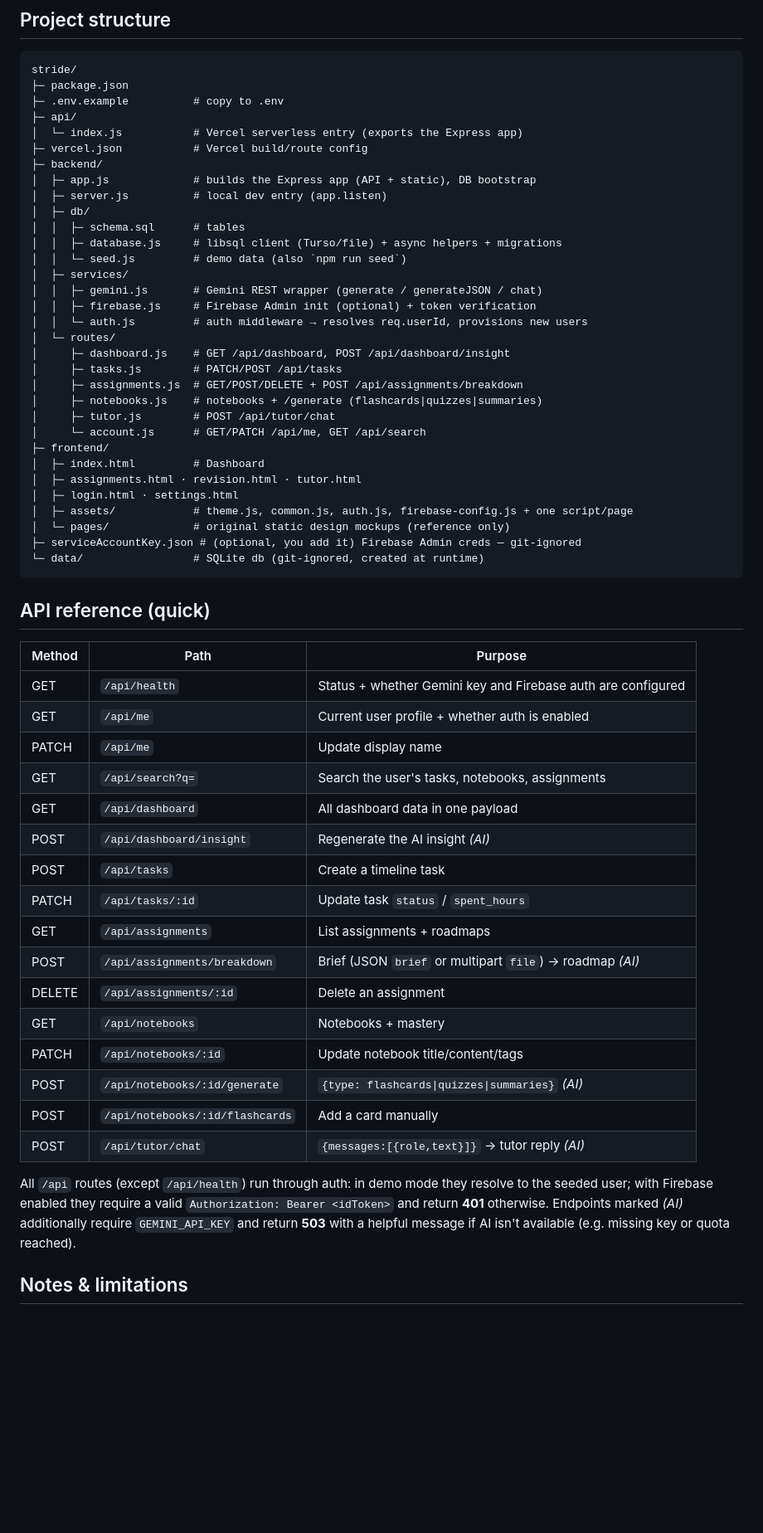
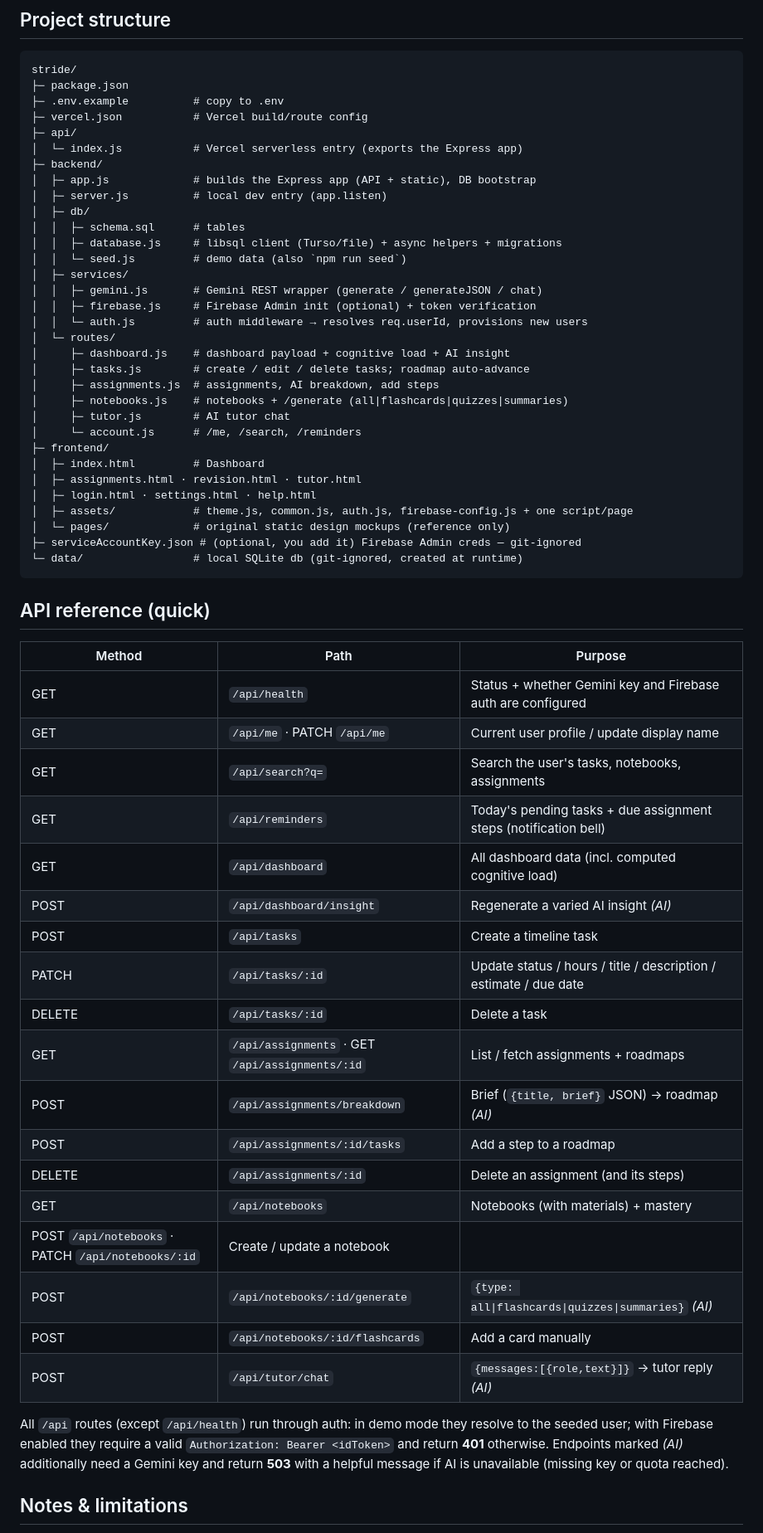
Before and after one commit to kislay9801/stride, a Markdown page: README.md, the part around one of its changes. Shown at 83% size. Drawn GitHub-style; blank space fills up the shorter version.

Commit message:
Update README to reflect current features and API
Co-Authored-By: Claude Opus 4.8 (1M context) <noreply@anthropic.com>

````diff
--- a/README.md
+++ b/README.md
@@ -122,9 +124,9 @@ This wipes and re-seeds the database. (To start fully fresh instead, delete the
 stride/
 ├─ package.json
 ├─ .env.example          # copy to .env
+├─ vercel.json           # Vercel build/route config
 ├─ api/
 │  └─ index.js           # Vercel serverless entry (exports the Express app)
-├─ vercel.json           # Vercel build/route config
 ├─ backend/
 │  ├─ app.js             # builds the Express app (API + static), DB bootstrap
 │  ├─ server.js          # local dev entry (app.listen)
@@ -137,20 +139,20 @@ stride/
 │  │  ├─ firebase.js     # Firebase Admin init (optional) + token verification
 │  │  └─ auth.js         # auth middleware → resolves req.userId, provisions new users
 │  └─ routes/
-│     ├─ dashboard.js    # GET /api/dashboard, POST /api/dashboard/insight
-│     ├─ tasks.js        # PATCH/POST /api/tasks
-│     ├─ assignments.js  # GET/POST/DELETE + POST /api/assignments/breakdown
-│     ├─ notebooks.js    # notebooks + /generate (flashcards|quizzes|summaries)
-│     ├─ tutor.js        # POST /api/tutor/chat
-│     └─ account.js      # GET/PATCH /api/me, GET /api/search
+│     ├─ dashboard.js    # dashboard payload + cognitive load + AI insight
+│     ├─ tasks.js        # create / edit / delete tasks; roadmap auto-advance
+│     ├─ assignments.js  # assignments, AI breakdown, add steps
+│     ├─ notebooks.js    # notebooks + /generate (all|flashcards|quizzes|summaries)
+│     ├─ tutor.js        # AI tutor chat
+│     └─ account.js      # /me, /search, /reminders
 ├─ frontend/
 │  ├─ index.html         # Dashboard
 │  ├─ assignments.html · revision.html · tutor.html
-│  ├─ login.html · settings.html
+│  ├─ login.html · settings.html · help.html
 │  ├─ assets/            # theme.js, common.js, auth.js, firebase-config.js + one script/page
 │  └─ pages/             # original static design mockups (reference only)
 ├─ serviceAccountKey.json # (optional, you add it) Firebase Admin creds — git-ignored
-└─ data/                 # SQLite db (git-ignored, created at runtime)
+└─ data/                 # local SQLite db (git-ignored, created at runtime)
 ```
 
 ## API reference (quick)
@@ -158,25 +160,27 @@ stride/
 | Method | Path | Purpose |
 |--------|------|---------|
 | GET | `/api/health` | Status + whether Gemini key and Firebase auth are configured |
-| GET | `/api/me` | Current user profile + whether auth is enabled |
-| PATCH | `/api/me` | Update display name |
+| GET | `/api/me` · PATCH `/api/me` | Current user profile / update display name |
 | GET | `/api/search?q=` | Search the user's tasks, notebooks, assignments |
-| GET | `/api/dashboard` | All dashboard data in one payload |
-| POST | `/api/dashboard/insight` | Regenerate the AI insight *(AI)* |
+| GET | `/api/reminders` | Today's pending tasks + due assignment steps (notification bell) |
+| GET | `/api/dashboard` | All dashboard data (incl. computed cognitive load) |
+| POST | `/api/dashboard/insight` | Regenerate a varied AI insight *(AI)* |
 | POST | `/api/tasks` | Create a timeline task |
-| PATCH | `/api/tasks/:id` | Update task `status` / `spent_hours` |
-| GET | `/api/assignments` | List assignments + roadmaps |
-| POST | `/api/assignments/breakdown` | Brief (JSON `brief` or multipart `file`) → roadmap *(AI)* |
-| DELETE | `/api/assignments/:id` | Delete an assignment |
-| GET | `/api/notebooks` | Notebooks + mastery |
-| PATCH | `/api/notebooks/:id` | Update notebook title/content/tags |
-| POST | `/api/notebooks/:id/generate` | `{type: flashcards\|quizzes\|summaries}` *(AI)* |
+| PATCH | `/api/tasks/:id` | Update status / hours / title / description / estimate / due date |
+| DELETE | `/api/tasks/:id` | Delete a task |
+| GET | `/api/assignments` · GET `/api/assignments/:id` | List / fetch assignments + roadmaps |
+| POST | `/api/assignments/breakdown` | Brief (`{title, brief}` JSON) → roadmap *(AI)* |
+| POST | `/api/assignments/:id/tasks` | Add a step to a roadmap |
+| DELETE | `/api/assignments/:id` | Delete an assignment (and its steps) |
+| GET | `/api/notebooks` | Notebooks (with materials) + mastery |
+| POST `/api/notebooks` · PATCH `/api/notebooks/:id` | Create / update a notebook |
+| POST | `/api/notebooks/:id/generate` | `{type: all\|flashcards\|quizzes\|summaries}` *(AI)* |
 | POST | `/api/notebooks/:id/flashcards` | Add a card manually |
 | POST | `/api/tutor/chat` | `{messages:[{role,text}]}` → tutor reply *(AI)* |
 
 All `/api` routes (except `/api/health`) run through auth: in demo mode they resolve to the
 seeded user; with Firebase enabled they require a valid `Authorization: Bearer <idToken>` and
-return **401** otherwise. Endpoints marked *(AI)* additionally require `GEMINI_API_KEY` and
-return **503** with a helpful message if AI isn't available (e.g. missing key or quota reached).
+return **401** otherwise. Endpoints marked *(AI)* additionally need a Gemini key and return
+**503** with a helpful message if AI is unavailable (missing key or quota reached).
 
 ## Notes & limitations
````
Also changed, not shown: other parts of README.md (+29 -23 lines).
